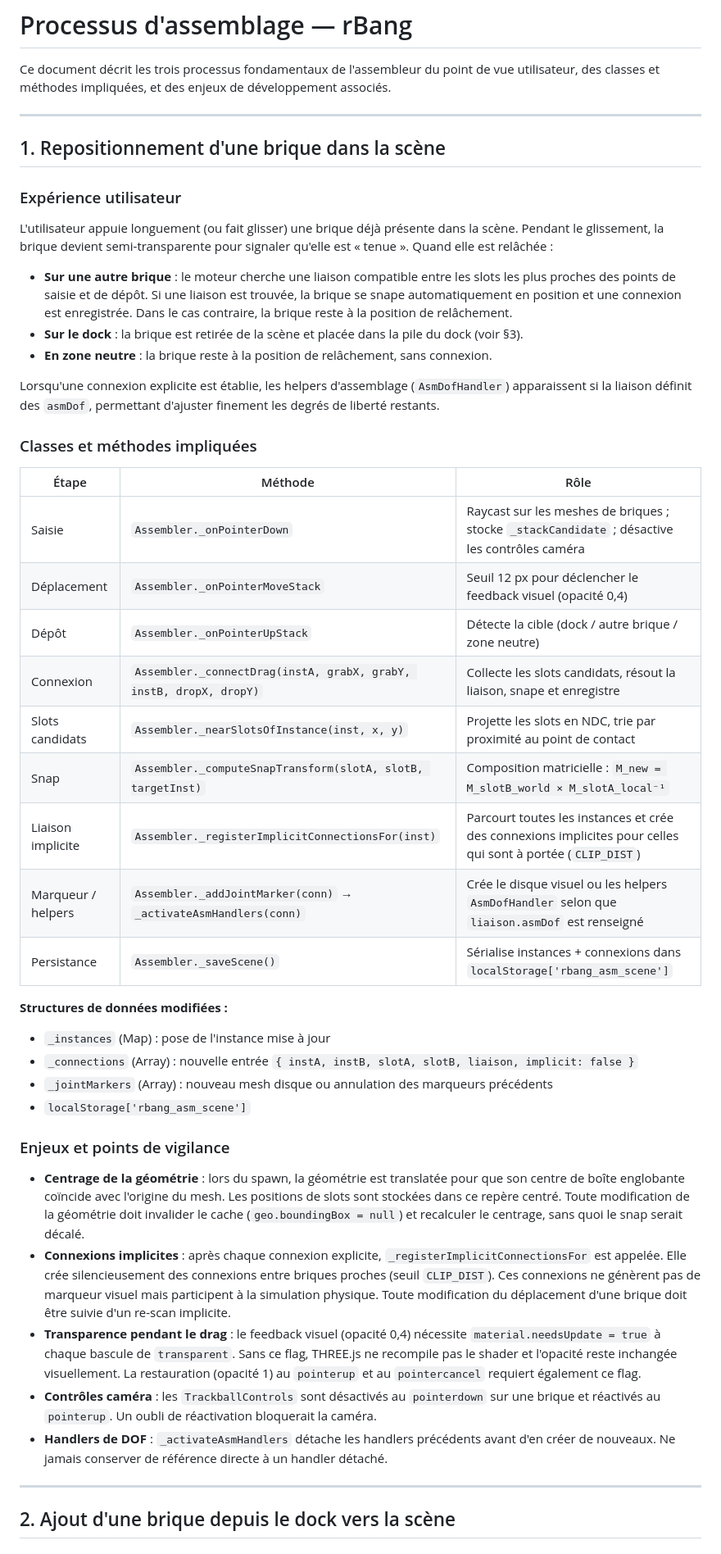
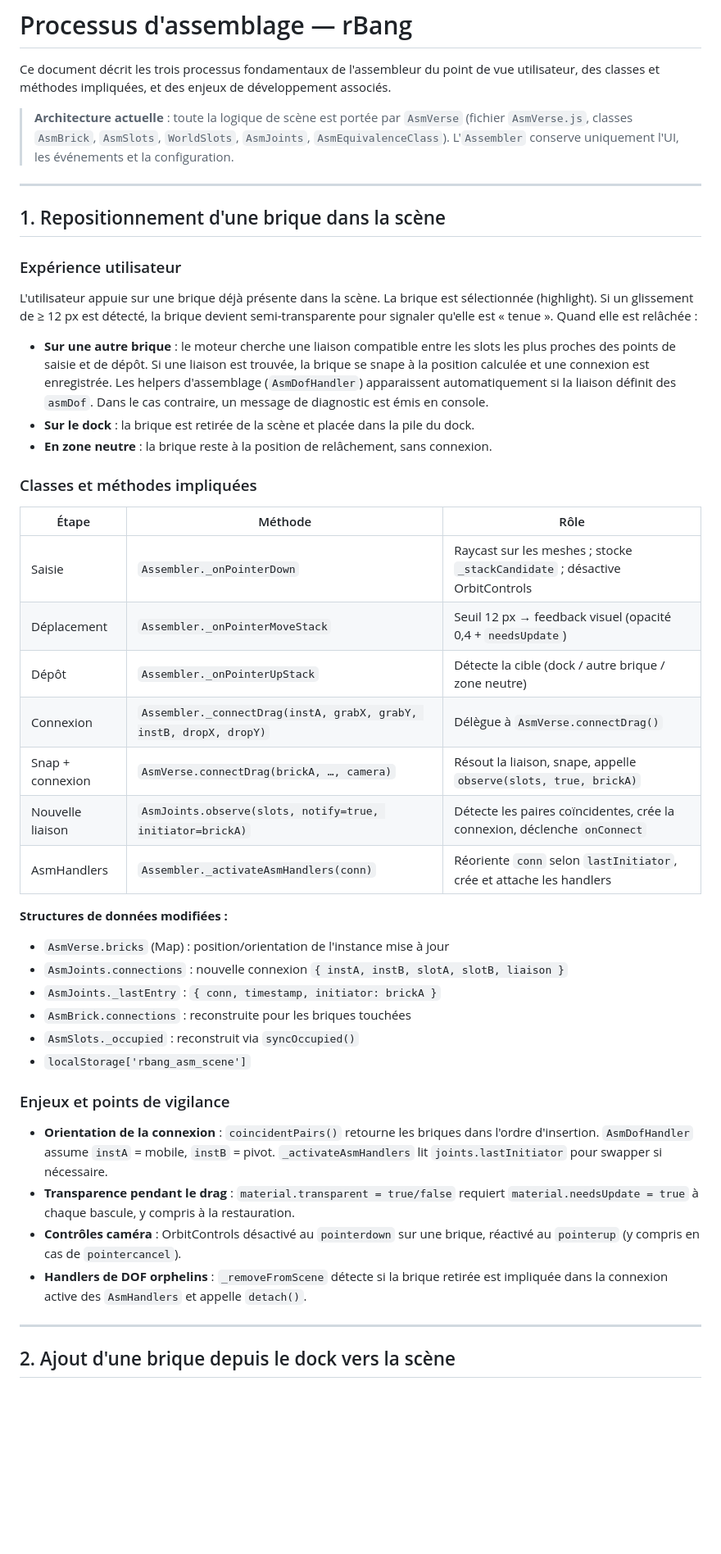
Before and after one commit to s1pierro/briques, a Markdown page: docs/assemblage.md, the part around one of its changes. Shown at 82% size. GitHub-like rendering; blank space fills up the shorter version.

```diff
--- a/docs/assemblage.md
+++ b/docs/assemblage.md
@@ -2,6 +2,11 @@
 
 Ce document décrit les trois processus fondamentaux de l'assembleur du point de vue
 utilisateur, des classes et méthodes impliquées, et des enjeux de développement associés.
+
+> **Architecture actuelle** : toute la logique de scène est portée par `AsmVerse`
+> (fichier `AsmVerse.js`, classes `AsmBrick`, `AsmSlots`, `WorldSlots`, `AsmJoints`,
+> `AsmEquivalenceClass`). L'`Assembler` conserve uniquement l'UI, les événements et
+> la configuration.
 
 ---
 
@@ -9,62 +14,49 @@ utilisateur, des classes et méthodes impliquées, et des enjeux de développeme
 
 ### Expérience utilisateur
 
-L'utilisateur appuie longuement (ou fait glisser) une brique déjà présente dans la scène.
-Pendant le glissement, la brique devient semi-transparente pour signaler qu'elle est
-« tenue ». Quand elle est relâchée :
+L'utilisateur appuie sur une brique déjà présente dans la scène. La brique est
+sélectionnée (highlight). Si un glissement de ≥ 12 px est détecté, la brique devient
+semi-transparente pour signaler qu'elle est « tenue ». Quand elle est relâchée :
 
-- **Sur une autre brique** : le moteur cherche une liaison compatible entre les slots les
-  plus proches des points de saisie et de dépôt. Si une liaison est trouvée, la brique
-  se snape automatiquement en position et une connexion est enregistrée. Dans le cas
-  contraire, la brique reste à la position de relâchement.
-- **Sur le dock** : la brique est retirée de la scène et placée dans la pile du dock
-  (voir §3).
+- **Sur une autre brique** : le moteur cherche une liaison compatible entre les slots
+  les plus proches des points de saisie et de dépôt. Si une liaison est trouvée, la
+  brique se snape à la position calculée et une connexion est enregistrée. Les helpers
+  d'assemblage (`AsmDofHandler`) apparaissent automatiquement si la liaison définit
+  des `asmDof`. Dans le cas contraire, un message de diagnostic est émis en console.
+- **Sur le dock** : la brique est retirée de la scène et placée dans la pile du dock.
 - **En zone neutre** : la brique reste à la position de relâchement, sans connexion.
-
-Lorsqu'une connexion explicite est établie, les helpers d'assemblage (`AsmDofHandler`)
-apparaissent si la liaison définit des `asmDof`, permettant d'ajuster finement les
-degrés de liberté restants.
 
 ### Classes et méthodes impliquées
 
 | Étape | Méthode | Rôle |
 |-------|---------|------|
-| Saisie | `Assembler._onPointerDown` | Raycast sur les meshes de briques ; stocke `_stackCandidate` ; désactive les contrôles caméra |
-| Déplacement | `Assembler._onPointerMoveStack` | Seuil 12 px pour déclencher le feedback visuel (opacité 0,4) |
+| Saisie | `Assembler._onPointerDown` | Raycast sur les meshes ; stocke `_stackCandidate` ; désactive OrbitControls |
+| Déplacement | `Assembler._onPointerMoveStack` | Seuil 12 px → feedback visuel (opacité 0,4 + `needsUpdate`) |
 | Dépôt | `Assembler._onPointerUpStack` | Détecte la cible (dock / autre brique / zone neutre) |
-| Connexion | `Assembler._connectDrag(instA, grabX, grabY, instB, dropX, dropY)` | Collecte les slots candidats, résout la liaison, snape et enregistre |
-| Slots candidats | `Assembler._nearSlotsOfInstance(inst, x, y)` | Projette les slots en NDC, trie par proximité au point de contact |
-| Snap | `Assembler._computeSnapTransform(slotA, slotB, targetInst)` | Composition matricielle : `M_new = M_slotB_world × M_slotA_local⁻¹` |
-| Liaison implicite | `Assembler._registerImplicitConnectionsFor(inst)` | Parcourt toutes les instances et crée des connexions implicites pour celles qui sont à portée (`CLIP_DIST`) |
-| Marqueur / helpers | `Assembler._addJointMarker(conn)` → `_activateAsmHandlers(conn)` | Crée le disque visuel ou les helpers `AsmDofHandler` selon que `liaison.asmDof` est renseigné |
-| Persistance | `Assembler._saveScene()` | Sérialise instances + connexions dans `localStorage['rbang_asm_scene']` |
+| Connexion | `Assembler._connectDrag(instA, grabX, grabY, instB, dropX, dropY)` | Délègue à `AsmVerse.connectDrag()` |
+| Snap + connexion | `AsmVerse.connectDrag(brickA, …, camera)` | Résout la liaison, snape, appelle `observe(slots, true, brickA)` |
+| Nouvelle liaison | `AsmJoints.observe(slots, notify=true, initiator=brickA)` | Détecte les paires coïncidentes, crée la connexion, déclenche `onConnect` |
+| AsmHandlers | `Assembler._activateAsmHandlers(conn)` | Réoriente `conn` selon `lastInitiator`, crée et attache les handlers |
 
 **Structures de données modifiées :**
-- `_instances` (Map) : pose de l'instance mise à jour
-- `_connections` (Array) : nouvelle entrée `{ instA, instB, slotA, slotB, liaison, implicit: false }`
-- `_jointMarkers` (Array) : nouveau mesh disque ou annulation des marqueurs précédents
+- `AsmVerse.bricks` (Map) : position/orientation de l'instance mise à jour
+- `AsmJoints.connections` : nouvelle connexion `{ instA, instB, slotA, slotB, liaison }`
+- `AsmJoints._lastEntry` : `{ conn, timestamp, initiator: brickA }`
+- `AsmBrick.connections` : reconstruite pour les briques touchées
+- `AsmSlots._occupied` : reconstruit via `syncOccupied()`
 - `localStorage['rbang_asm_scene']`
 
 ### Enjeux et points de vigilance
 
-- **Centrage de la géométrie** : lors du spawn, la géométrie est translatée pour que son
-  centre de boîte englobante coïncide avec l'origine du mesh. Les positions de slots
-  sont stockées dans ce repère centré. Toute modification de la géométrie doit invalider
-  le cache (`geo.boundingBox = null`) et recalculer le centrage, sans quoi le snap
-  serait décalé.
-- **Connexions implicites** : après chaque connexion explicite,
-  `_registerImplicitConnectionsFor` est appelée. Elle crée silencieusement des
-  connexions entre briques proches (seuil `CLIP_DIST`). Ces connexions ne génèrent pas
-  de marqueur visuel mais participent à la simulation physique. Toute modification du
-  déplacement d'une brique doit être suivie d'un re-scan implicite.
-- **Transparence pendant le drag** : le feedback visuel (opacité 0,4) nécessite
-  `material.needsUpdate = true` à chaque bascule de `transparent`. Sans ce flag,
-  THREE.js ne recompile pas le shader et l'opacité reste inchangée visuellement.
-  La restauration (opacité 1) au `pointerup` et au `pointercancel` requiert également ce flag.
-- **Contrôles caméra** : les `TrackballControls` sont désactivés au `pointerdown` sur
-  une brique et réactivés au `pointerup`. Un oubli de réactivation bloquerait la caméra.
-- **Handlers de DOF** : `_activateAsmHandlers` détache les handlers précédents avant
-  d'en créer de nouveaux. Ne jamais conserver de référence directe à un handler détaché.
+- **Orientation de la connexion** : `coincidentPairs()` retourne les briques dans
+  l'ordre d'insertion. `AsmDofHandler` assume `instA` = mobile, `instB` = pivot.
+  `_activateAsmHandlers` lit `joints.lastInitiator` pour swapper si nécessaire.
+- **Transparence pendant le drag** : `material.transparent = true/false` requiert
+  `material.needsUpdate = true` à chaque bascule, y compris à la restauration.
+- **Contrôles caméra** : OrbitControls désactivé au `pointerdown` sur une brique,
+  réactivé au `pointerup` (y compris en cas de `pointercancel`).
+- **Handlers de DOF orphelins** : `_removeFromScene` détecte si la brique retirée est
+  impliquée dans la connexion active des `AsmHandlers` et appelle `detach()`.
 
 ---
 
```
Also changed, not shown: other parts of docs/assemblage.md (+73 -80 lines), docs/asm-helpers.md (+43 -6 lines), docs/asmVerse-roadmap.md (+27 -7 lines).
